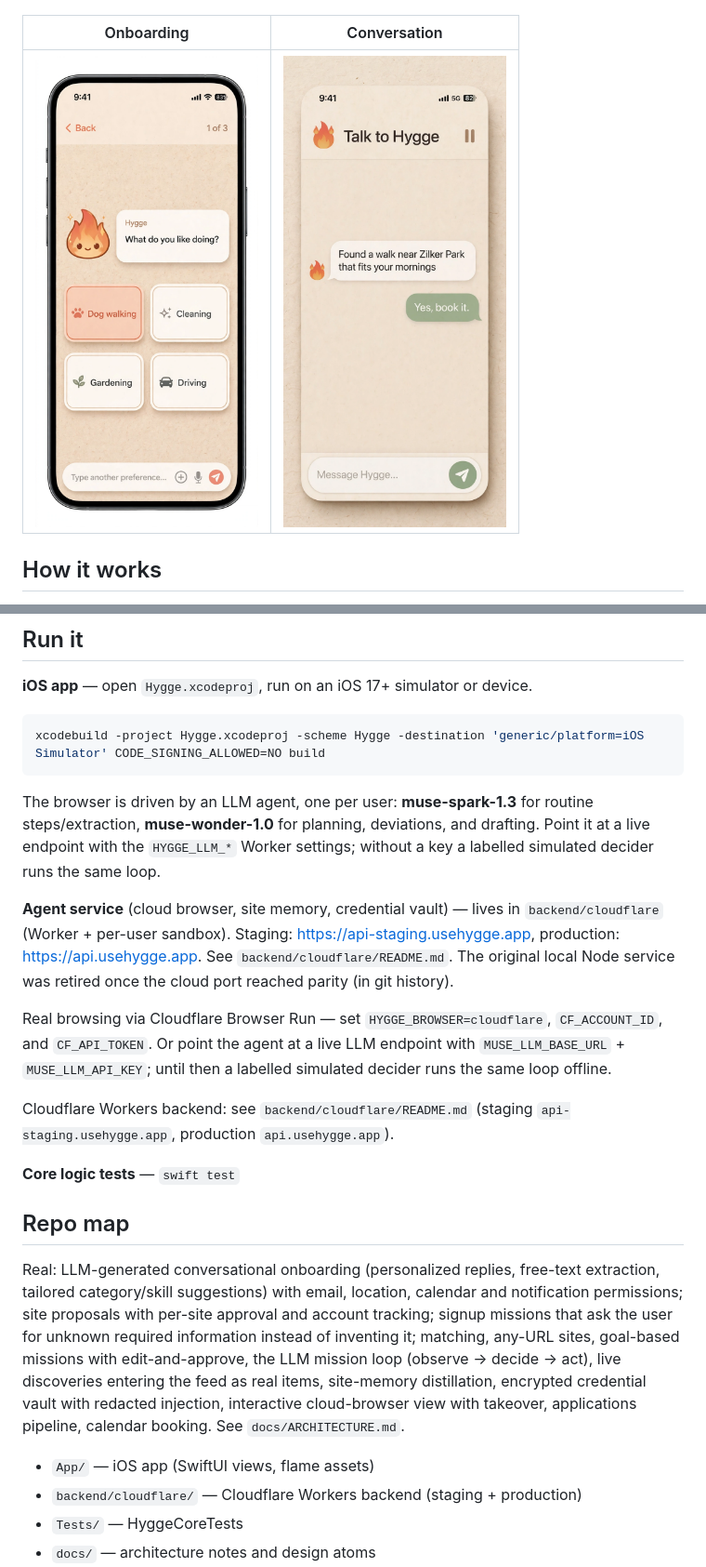
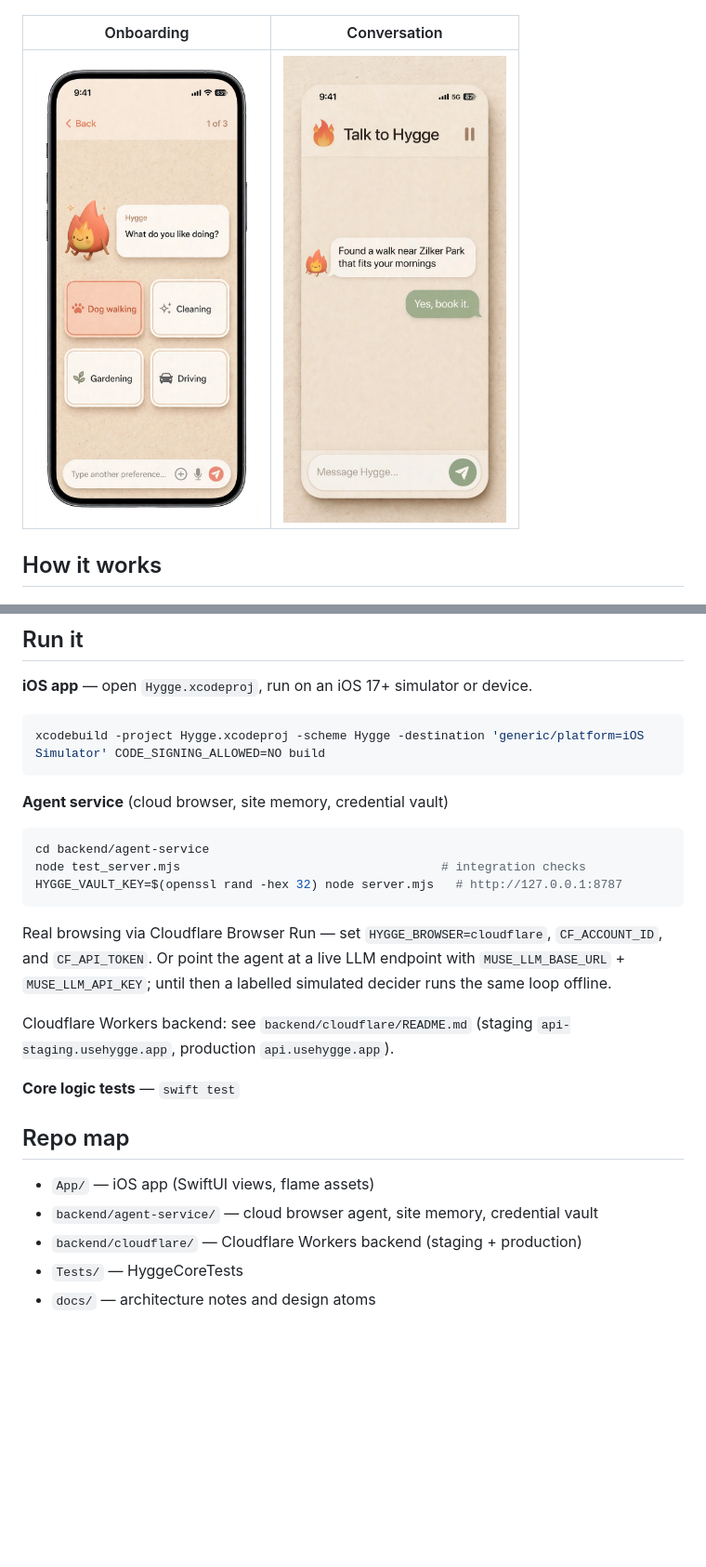
Before and after one commit to Lembergdk/hygge, a Markdown page: README.md, 2 parts joined by grey strips. Shown: that part at 93% size. GitHub-like rendering; pictures changed too: docs/screenshots/conversation.png, docs/screenshots/onboarding.png; blank space fills up the shorter version.

````diff
--- a/README.md
+++ b/README.md
@@ -74,16 +74,13 @@ Free until Hygge makes you $100 in a month — then Plus at $9.99/month or $99/y
 xcodebuild -project Hygge.xcodeproj -scheme Hygge -destination 'generic/platform=iOS Simulator' CODE_SIGNING_ALLOWED=NO build
 ```
 
-The browser is driven by an LLM agent, one per user: **muse-spark-1.3** for
-routine steps/extraction, **muse-wonder-1.0** for planning, deviations, and
-drafting. Point it at a live endpoint with the `HYGGE_LLM_*` Worker
-settings; without a key a labelled simulated decider runs the same loop.
+**Agent service** (cloud browser, site memory, credential vault)
 
-**Agent service** (cloud browser, site memory, credential vault) —
-lives in `backend/cloudflare` (Worker + per-user sandbox). Staging:
-https://api-staging.usehygge.app, production: https://api.usehygge.app.
-See `backend/cloudflare/README.md`. The original local Node service
-was retired once the cloud port reached parity (in git history).
+```bash
+cd backend/agent-service
+node test_server.mjs                                    # integration checks
+HYGGE_VAULT_KEY=$(openssl rand -hex 32) node server.mjs   # http://127.0.0.1:8787
+```
 
 Real browsing via Cloudflare Browser Run — set `HYGGE_BROWSER=cloudflare`, `CF_ACCOUNT_ID`, and `CF_API_TOKEN`. Or point the agent at a live LLM endpoint with `MUSE_LLM_BASE_URL` + `MUSE_LLM_API_KEY`; until then a labelled simulated decider runs the same loop offline.
 
@@ -93,18 +90,8 @@ Cloudflare Workers backend: see `backend/cloudflare/README.md` (staging `api-sta
 
 ## Repo map
 
-Real: LLM-generated conversational onboarding (personalized replies,
-free-text extraction, tailored category/skill suggestions) with email,
-location, calendar and notification permissions; site proposals with
-per-site approval and account tracking; signup missions that ask the user
-for unknown required information instead of inventing it; matching,
-any-URL sites, goal-based missions with edit-and-approve, the LLM mission
-loop (observe → decide → act), live discoveries entering the feed as real
-items, site-memory distillation, encrypted credential vault with redacted
-injection, interactive cloud-browser view with takeover, applications
-pipeline, calendar booking. See `docs/ARCHITECTURE.md`.
-
 - `App/` — iOS app (SwiftUI views, flame assets)
+- `backend/agent-service/` — cloud browser agent, site memory, credential vault
 - `backend/cloudflare/` — Cloudflare Workers backend (staging + production)
 - `Tests/` — HyggeCoreTests
 - `docs/` — architecture notes and design atoms
````
Also changed, not shown: other parts of README.md (+7 -7 lines), docs/screenshots/home-feed.png, 2 other files.
